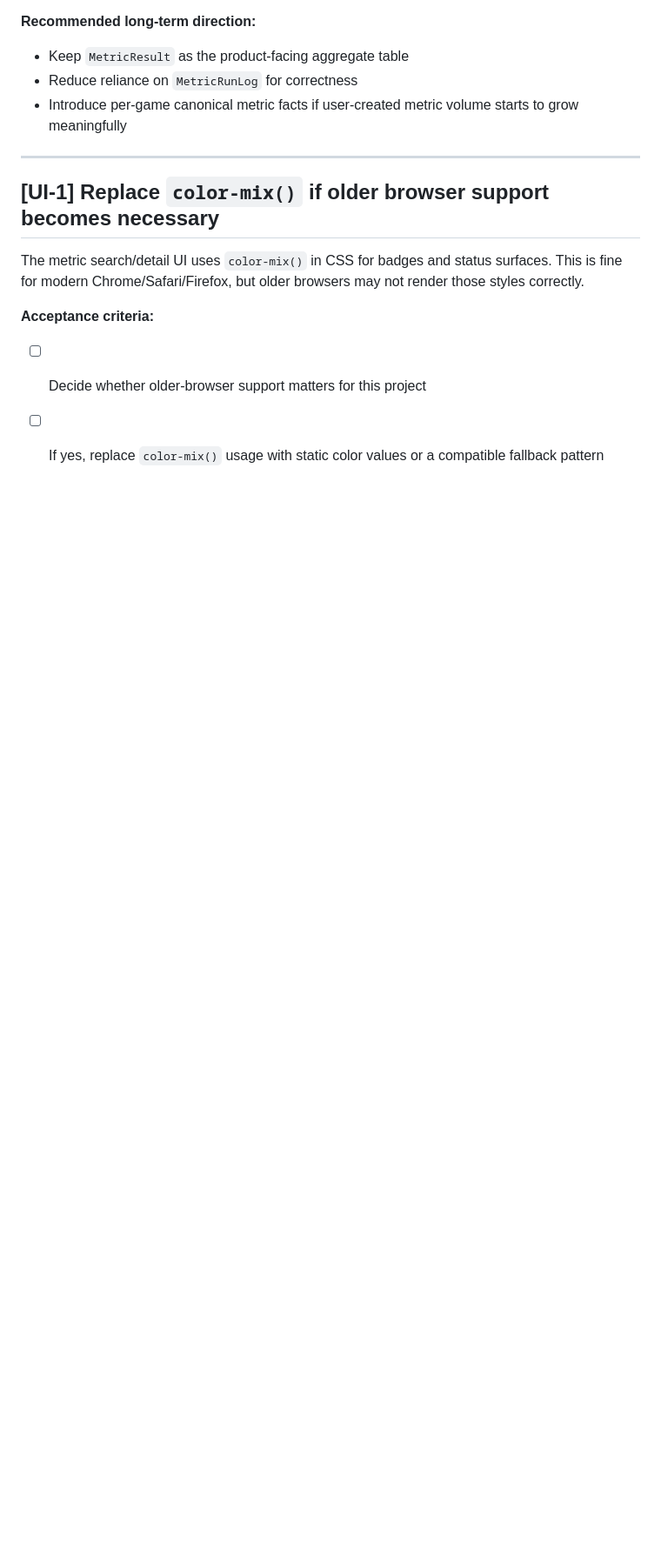
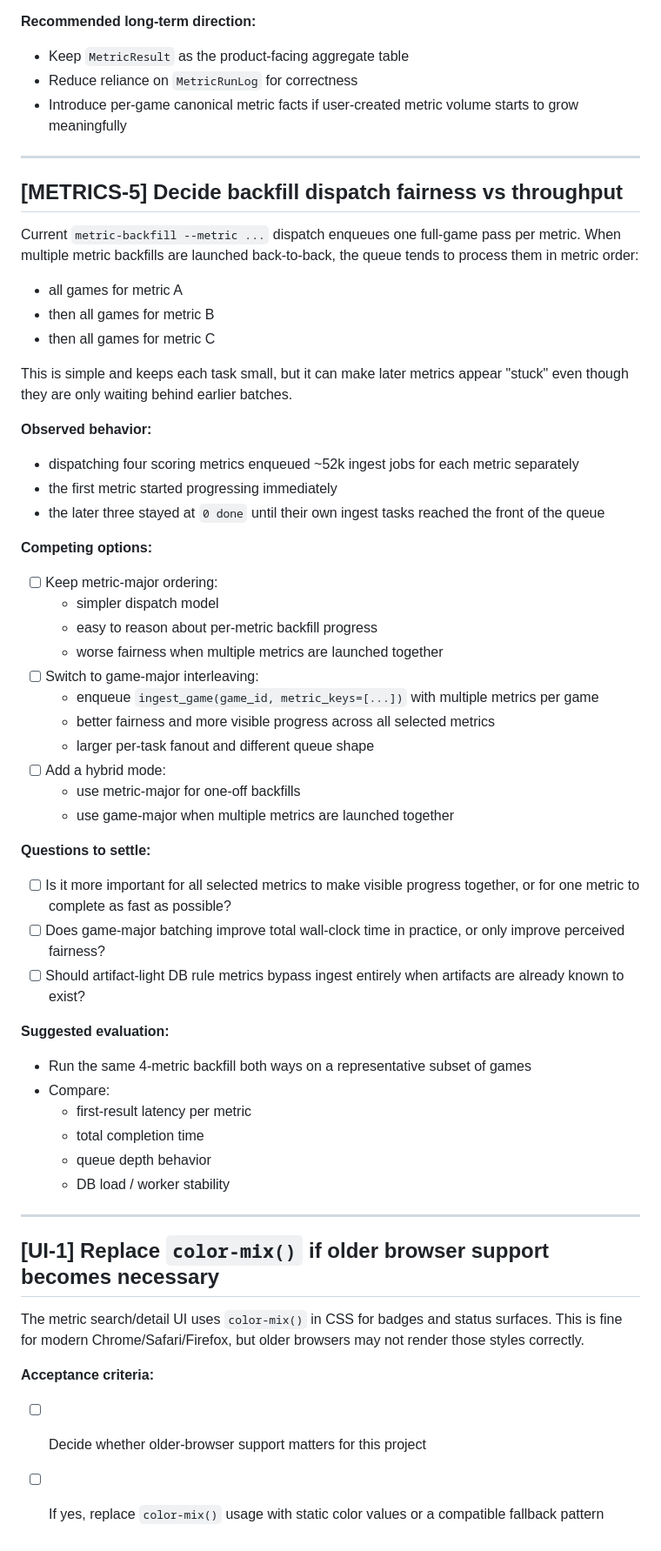
Before and after one commit to xidui/funba, a Markdown page: ISSUES.md, the part around the change. Shown at 87% size. Drawn GitHub-style; blank space fills up the shorter version.

Commit message:
Track metric backfill fairness vs throughput tradeoffs

```diff
--- a/ISSUES.md
+++ b/ISSUES.md
@@ -124,6 +124,49 @@ If end users can create and publish arbitrary metrics with full historical backf
 
 ---
 
+## [METRICS-5] Decide backfill dispatch fairness vs throughput
+
+Current `metric-backfill --metric ...` dispatch enqueues one full-game pass per metric. When multiple metric backfills are launched back-to-back, the queue tends to process them in metric order:
+
+- all games for metric A
+- then all games for metric B
+- then all games for metric C
+
+This is simple and keeps each task small, but it can make later metrics appear "stuck" even though they are only waiting behind earlier batches.
+
+**Observed behavior:**
+- dispatching four scoring metrics enqueued ~52k ingest jobs for each metric separately
+- the first metric started progressing immediately
+- the later three stayed at `0 done` until their own ingest tasks reached the front of the queue
+
+**Competing options:**
+- [ ] Keep metric-major ordering:
+  - simpler dispatch model
+  - easy to reason about per-metric backfill progress
+  - worse fairness when multiple metrics are launched together
+- [ ] Switch to game-major interleaving:
+  - enqueue `ingest_game(game_id, metric_keys=[...])` with multiple metrics per game
+  - better fairness and more visible progress across all selected metrics
+  - larger per-task fanout and different queue shape
+- [ ] Add a hybrid mode:
+  - use metric-major for one-off backfills
+  - use game-major when multiple metrics are launched together
+
+**Questions to settle:**
+- [ ] Is it more important for all selected metrics to make visible progress together, or for one metric to complete as fast as possible?
+- [ ] Does game-major batching improve total wall-clock time in practice, or only improve perceived fairness?
+- [ ] Should artifact-light DB rule metrics bypass ingest entirely when artifacts are already known to exist?
+
+**Suggested evaluation:**
+- Run the same 4-metric backfill both ways on a representative subset of games
+- Compare:
+  - first-result latency per metric
+  - total completion time
+  - queue depth behavior
+  - DB load / worker stability
+
+---
+
 ## [UI-1] Replace `color-mix()` if older browser support becomes necessary
 
 The metric search/detail UI uses `color-mix()` in CSS for badges and status surfaces. This is fine for modern Chrome/Safari/Firefox, but older browsers may not render those styles correctly.
```
